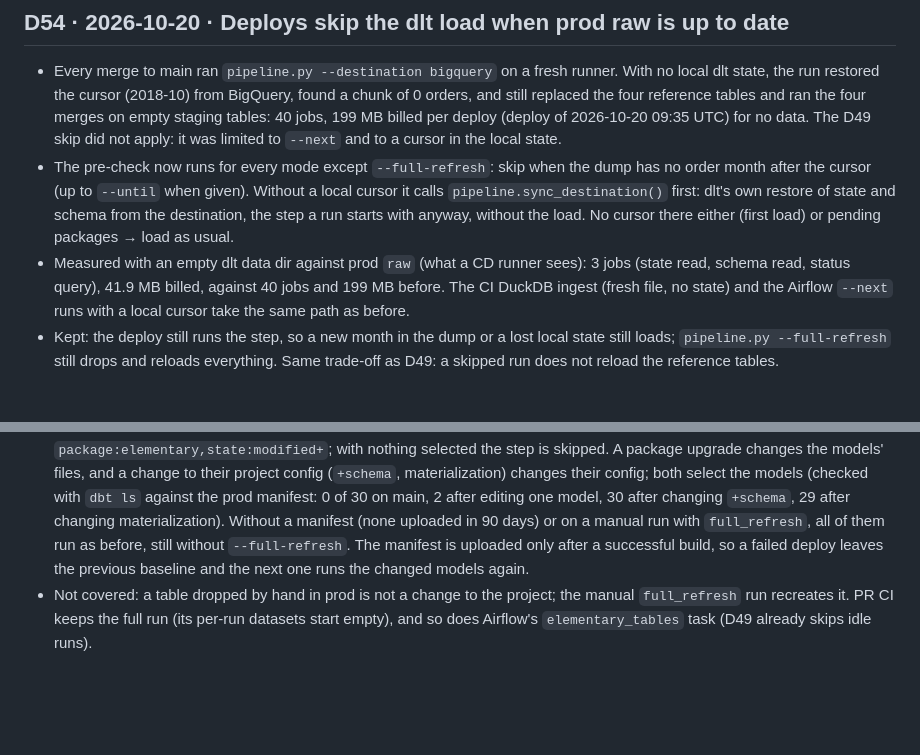
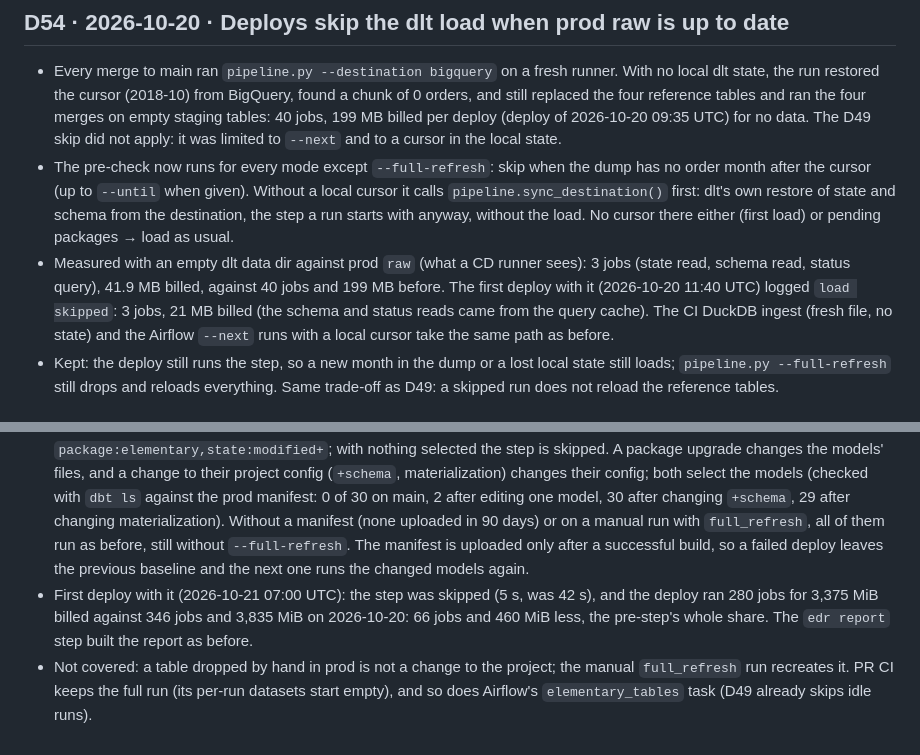
Before and after one commit to ShuCiG/olist-analytics-dbt, a Markdown page: docs/DECISIONS.md, 2 parts joined by grey strips. Rendered like a GitHub page; blank space fills up the shorter version.

Commit message:
docs: live deploy numbers for D54 and D56
Co-authored-by: Claude Opus 5.5 <noreply@anthropic.com>

```diff
--- a/docs/DECISIONS.md
+++ b/docs/DECISIONS.md
@@ -372,7 +372,7 @@ Question: the DAGs ran, but what happens when new data arrives? Olist never gets
 ## D54 · 2026-10-20 · Deploys skip the dlt load when prod raw is up to date
 - Every merge to main ran `pipeline.py --destination bigquery` on a fresh runner. With no local dlt state, the run restored the cursor (2018-10) from BigQuery, found a chunk of 0 orders, and still replaced the four reference tables and ran the four merges on empty staging tables: 40 jobs, 199 MB billed per deploy (deploy of 2026-10-20 09:35 UTC) for no data. The D49 skip did not apply: it was limited to `--next` and to a cursor in the local state.
 - The pre-check now runs for every mode except `--full-refresh`: skip when the dump has no order month after the cursor (up to `--until` when given). Without a local cursor it calls `pipeline.sync_destination()` first: dlt's own restore of state and schema from the destination, the step a run starts with anyway, without the load. No cursor there either (first load) or pending packages → load as usual.
-- Measured with an empty dlt data dir against prod `raw` (what a CD runner sees): 3 jobs (state read, schema read, status query), 41.9 MB billed, against 40 jobs and 199 MB before. The CI DuckDB ingest (fresh file, no state) and the Airflow `--next` runs with a local cursor take the same path as before.
+- Measured with an empty dlt data dir against prod `raw` (what a CD runner sees): 3 jobs (state read, schema read, status query), 41.9 MB billed, against 40 jobs and 199 MB before. The first deploy with it (2026-10-20 11:40 UTC) logged `load skipped`: 3 jobs, 21 MB billed (the schema and status reads came from the query cache). The CI DuckDB ingest (fresh file, no state) and the Airflow `--next` runs with a local cursor take the same path as before.
 - Kept: the deploy still runs the step, so a new month in the dump or a lost local state still loads; `pipeline.py --full-refresh` still drops and reloads everything. Same trade-off as D49: a skipped run does not reload the reference tables.
 
 ## D55 · 2026-10-20 · Freshness skips Elementary's artifacts upload; dbt caches on a volume
@@ -394,4 +394,5 @@ Question: the DAGs ran, but what happens when new data arrives? Olist never gets
 ## D56 · 2026-10-21 · Prod deploys run Elementary's models only when they changed
 - Job history of the deploy of 2026-10-20 14:08 UTC, by step: Elementary's pre-step (`dbt run --select package:elementary`, D38) ran 66 queries for ~460 MiB billed, ~40 s. Its 30 models are incremental tables and views that already exist in prod, so the run merged nothing: 16 empty merges at the 10–20 MiB minimum each, plus the on-run-end artifact upload (~170 MiB) that the build's hooks repeat minutes later. The other Elementary costs stay: its tests in the build (~700 MiB, the anomaly and schema-change checks), `edr report` (~340 MiB).
 - The deploy now downloads the last prod manifest (the artifact slim CI already uses) and runs only `package:elementary,state:modified+`; with nothing selected the step is skipped. A package upgrade changes the models' files, and a change to their project config (`+schema`, materialization) changes their config; both select the models (checked with `dbt ls` against the prod manifest: 0 of 30 on main, 2 after editing one model, 30 after changing `+schema`, 29 after changing materialization). Without a manifest (none uploaded in 90 days) or on a manual run with `full_refresh`, all of them run as before, still without `--full-refresh`. The manifest is uploaded only after a successful build, so a failed deploy leaves the previous baseline and the next one runs the changed models again.
+- First deploy with it (2026-10-21 07:00 UTC): the step was skipped (5 s, was 42 s), and the deploy ran 280 jobs for 3,375 MiB billed against 346 jobs and 3,835 MiB on 2026-10-20: 66 jobs and 460 MiB less, the pre-step's whole share. The `edr report` step built the report as before.
 - Not covered: a table dropped by hand in prod is not a change to the project; the manual `full_refresh` run recreates it. PR CI keeps the full run (its per-run datasets start empty), and so does Airflow's `elementary_tables` task (D49 already skips idle runs).
```
